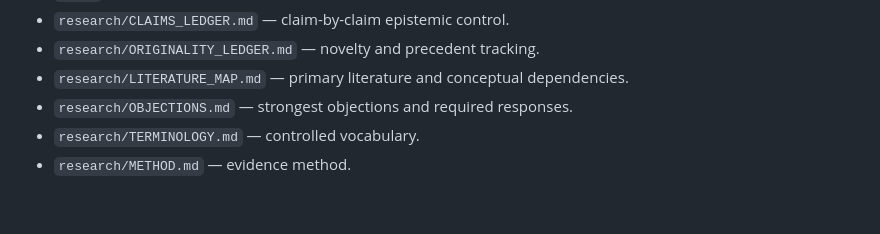
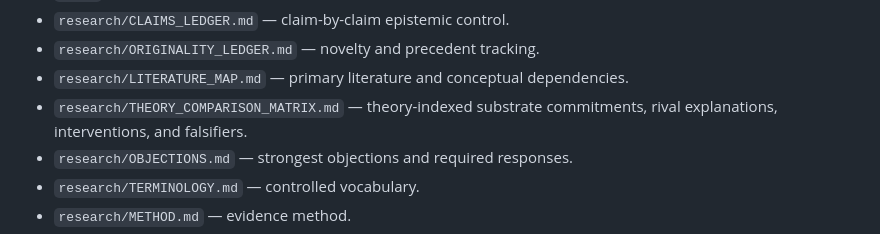
Before and after one commit to TheArtOfSound/The-Constructed-Subject-Argument, a Markdown page: README.md, the part around the change. Drawn GitHub-style; blank space fills up the shorter version.

Commit message:
Document theory comparison control layer

```diff
--- a/README.md
+++ b/README.md
@@ -147,6 +147,7 @@ Originality is tracked separately in `research/ORIGINALITY_LEDGER.md`.
 - `research/CLAIMS_LEDGER.md` — claim-by-claim epistemic control.
 - `research/ORIGINALITY_LEDGER.md` — novelty and precedent tracking.
 - `research/LITERATURE_MAP.md` — primary literature and conceptual dependencies.
+- `research/THEORY_COMPARISON_MATRIX.md` — theory-indexed substrate commitments, rival explanations, interventions, and falsifiers.
 - `research/OBJECTIONS.md` — strongest objections and required responses.
 - `research/TERMINOLOGY.md` — controlled vocabulary.
 - `research/METHOD.md` — evidence method.
```
